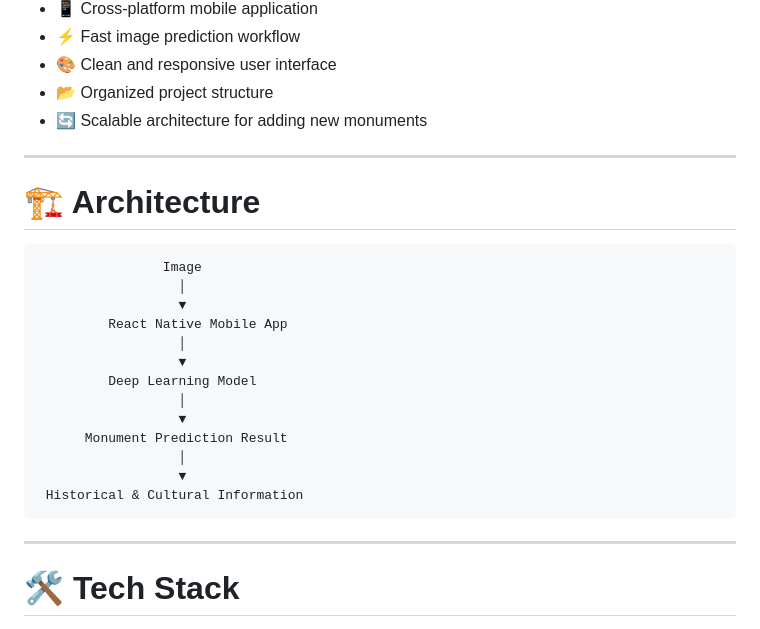
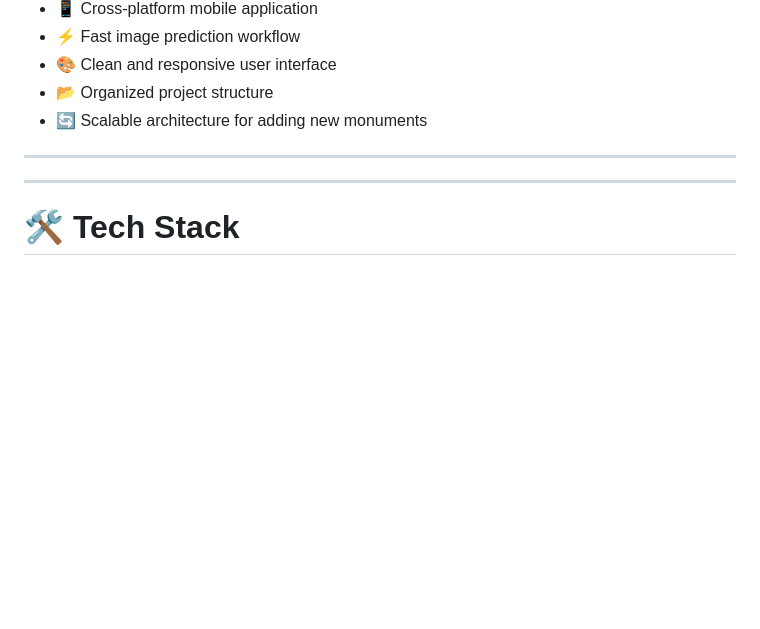
Before and after one commit to Balu-parasa/Monuments_Identification, a Markdown page: README.md, the part around the change. Rendered like a GitHub page; blank space fills up the shorter version.

Commit message:
Remove architecture section from README
Removed architecture diagram from README.

````diff
--- a/README.md
+++ b/README.md
@@ -43,24 +43,6 @@ The project consists of two independent modules:
 - 🔄 Scalable architecture for adding new monuments
 
 ---
-
-# 🏗️ Architecture
-
-```
-                Image
-                  │
-                  ▼
-         React Native Mobile App
-                  │
-                  ▼
-         Deep Learning Model
-                  │
-                  ▼
-      Monument Prediction Result
-                  │
-                  ▼
- Historical & Cultural Information
-```
 
 ---
 
````
